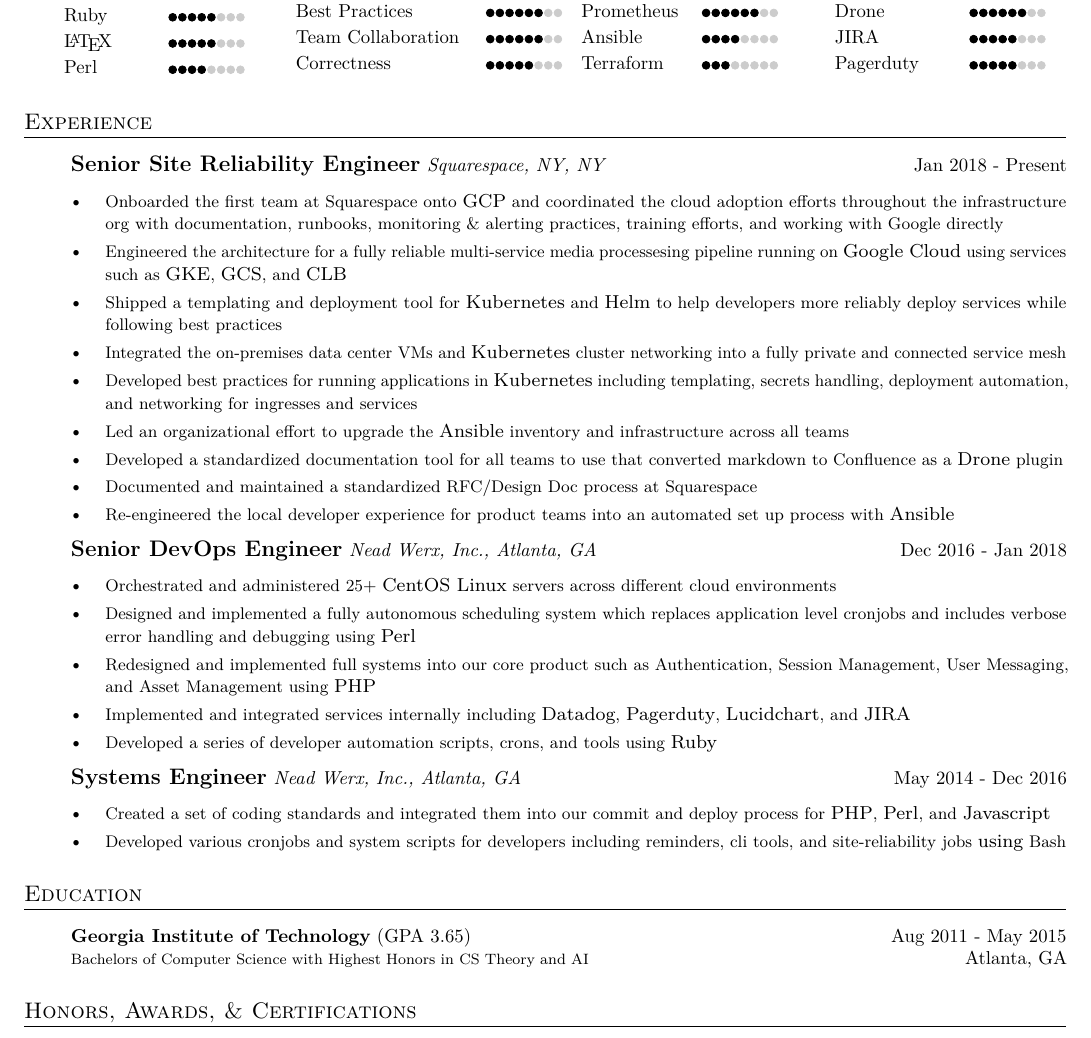
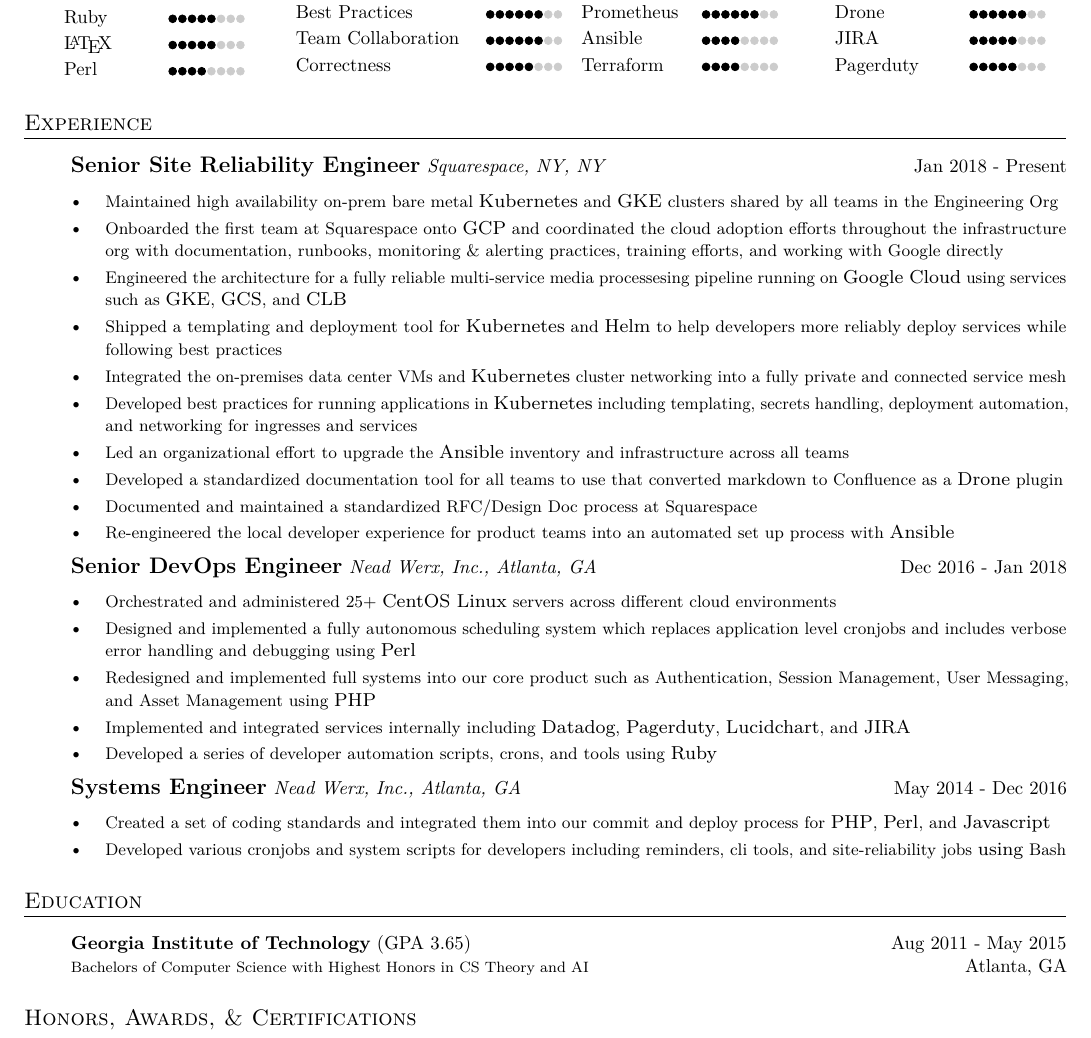
Before and after one commit to hjkatz/resume, a LaTeX CV (resume.tex): part of the page, cut so that both start at the same text. Compiled offline with pdfLaTeX.

Commit message:
Bump TF ; Add on-prem kubernetes clusters maintaining

```diff
--- a/resume.tex
+++ b/resume.tex
@@ -61,7 +61,7 @@
         \skill{6}{8}{PostgreSQL}
         \skill{6}{8}{Prometheus}
         \skill{4}{8}{Ansible}
-        \skill{3}{8}{Terraform}
+        \skill{4}{8}{Terraform}
         % \skill{4}{8}{Redis}
     \end{tabular}
 \end{minipage}%
@@ -86,6 +86,7 @@
 \begin{jobs}
     \job{Senior Site Reliability Engineer}{Squarespace}{NY, NY}{Jan 2018}{Present}
     \begin{projects}
+        \project{Maintained high availability on-prem bare metal \semibold{Kubernetes} and \semibold{GKE} clusters shared by all teams in the Engineering Org}
         \project{Onboarded the first team at Squarespace onto \semibold{GCP} and coordinated the cloud adoption efforts throughout the infrastructure org with documentation, runbooks, monitoring \& alerting practices, training efforts, and working with Google directly}
         \project{Engineered the architecture for a fully reliable multi-service media processesing pipeline running on \semibold{Google Cloud} using services such as \semibold{GKE}, \semibold{GCS}, and \semibold{CLB}}
         \project{Shipped a templating and deployment tool for \semibold{Kubernetes} and \semibold{Helm} to help developers more reliably deploy services while following best practices}
```
